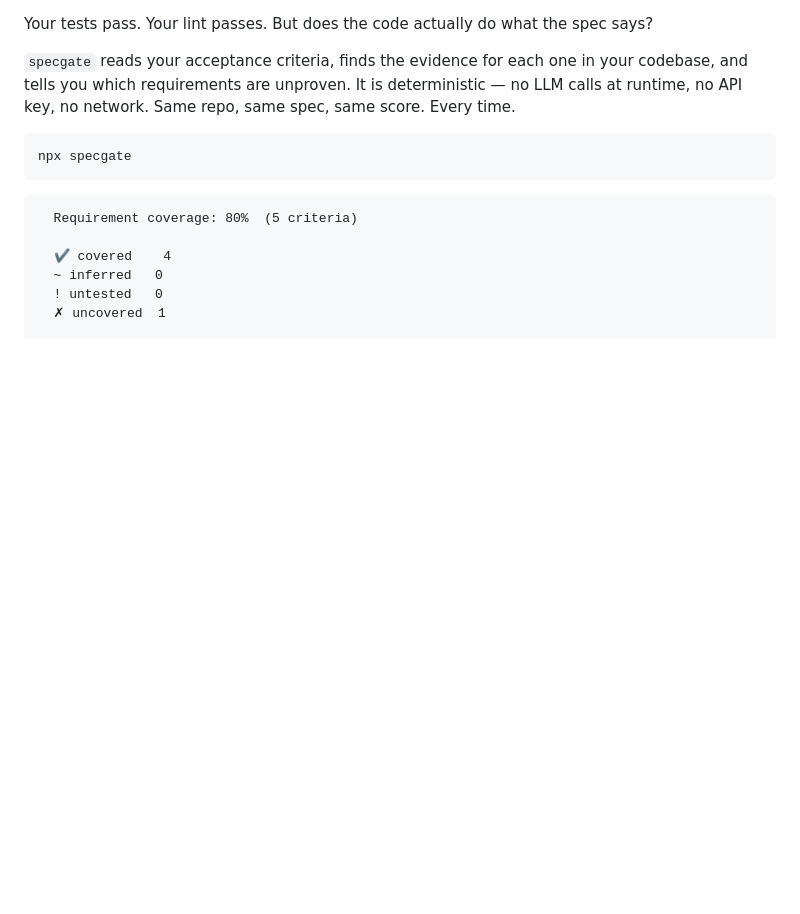
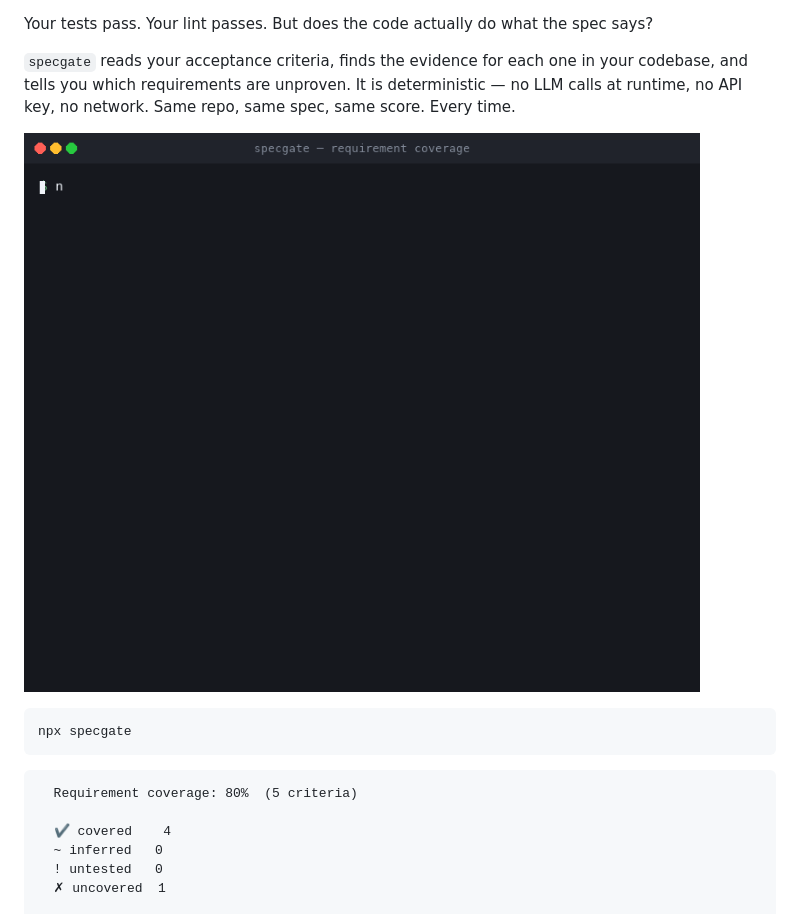
Before and after one commit to aazh2026/specgate, a Markdown page: README.md, the part around one of its changes. Rendered like a GitHub page; pictures changed too: assets/demo.gif (added); blank space fills up the shorter version.

Commit message:
feat: add animated terminal demo GIF + badges

````diff
--- a/README.md
+++ b/README.md
@@ -8,6 +13,8 @@ Your tests pass. Your lint passes. But does the code actually do what the spec s
 codebase, and tells you which requirements are unproven. It is deterministic —
 no LLM calls at runtime, no API key, no network. Same repo, same spec, same
 score. Every time.
+
+![specgate demo](assets/demo.gif)
 
 ```bash
 npx specgate
````
Also changed, not shown: other parts of README.md (+5 -0 lines), 2 other files.
